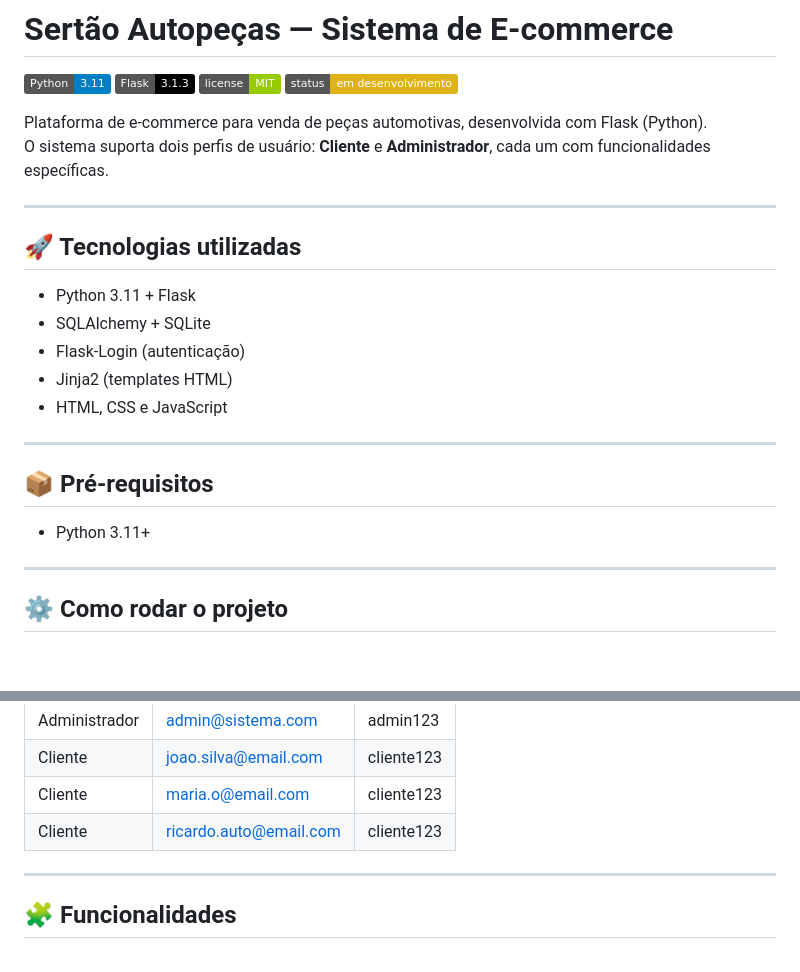
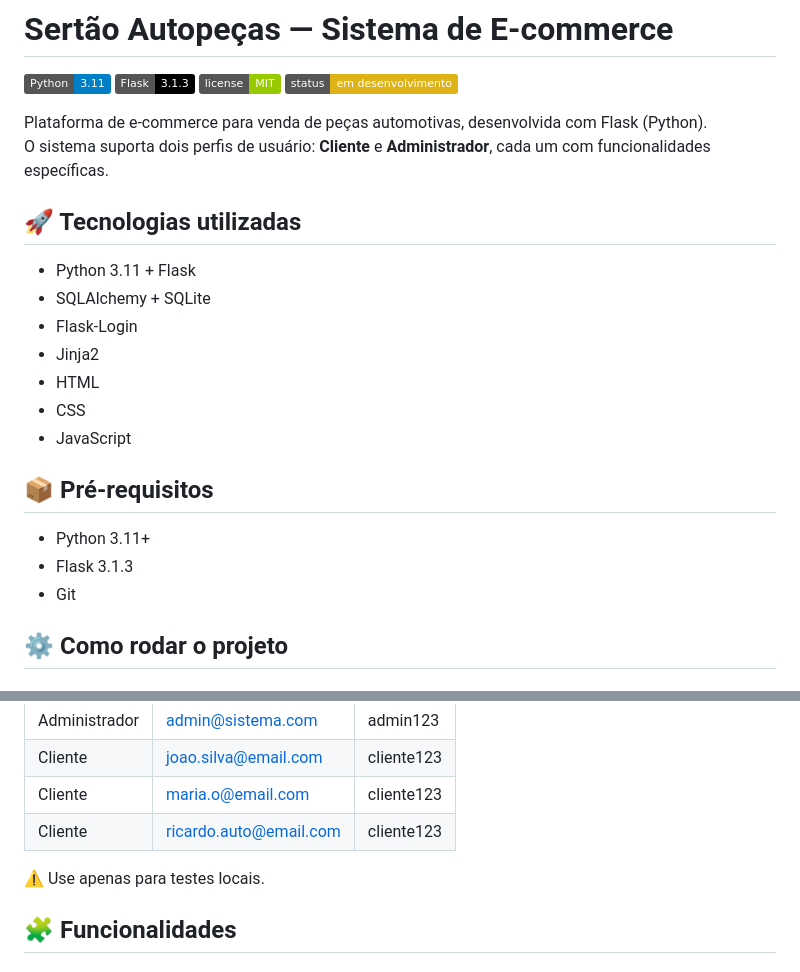
Before and after one commit to Odyjmm/sertao_autopecas, a Markdown page: README.md, 2 parts joined by grey strips. GitHub-like rendering; badges without logos; blank space fills up the shorter version.

```diff
--- a/README.md
+++ b/README.md
@@ -8,23 +8,21 @@
 Plataforma de e-commerce para venda de peças automotivas, desenvolvida com Flask (Python).
 O sistema suporta dois perfis de usuário: **Cliente** e **Administrador**, cada um com funcionalidades específicas.
 
----
-
 ## 🚀 Tecnologias utilizadas
 
 - Python 3.11 + Flask
 - SQLAlchemy + SQLite
-- Flask-Login (autenticação)
-- Jinja2 (templates HTML)
-- HTML, CSS e JavaScript
-
----
+- Flask-Login
+- Jinja2
+- HTML
+- CSS
+- JavaScript <br></br>
 
 ## 📦 Pré-requisitos
 
 - Python 3.11+
-
----
+- Flask 3.1.3
+- Git <br></br>
 
 ## ⚙️ Como rodar o projeto
 
@@ -80,7 +76,7 @@ O servidor estará disponível em `http://localhost:5000`
 | Cliente | maria.o@email.com | cliente123 |
 | Cliente | ricardo.auto@email.com | cliente123 |
 
----
+⚠️ Use apenas para testes locais. <br></br>
 
 ## 🧩 Funcionalidades
 
```
Also changed, not shown: other parts of README.md (+4 -8 lines).
